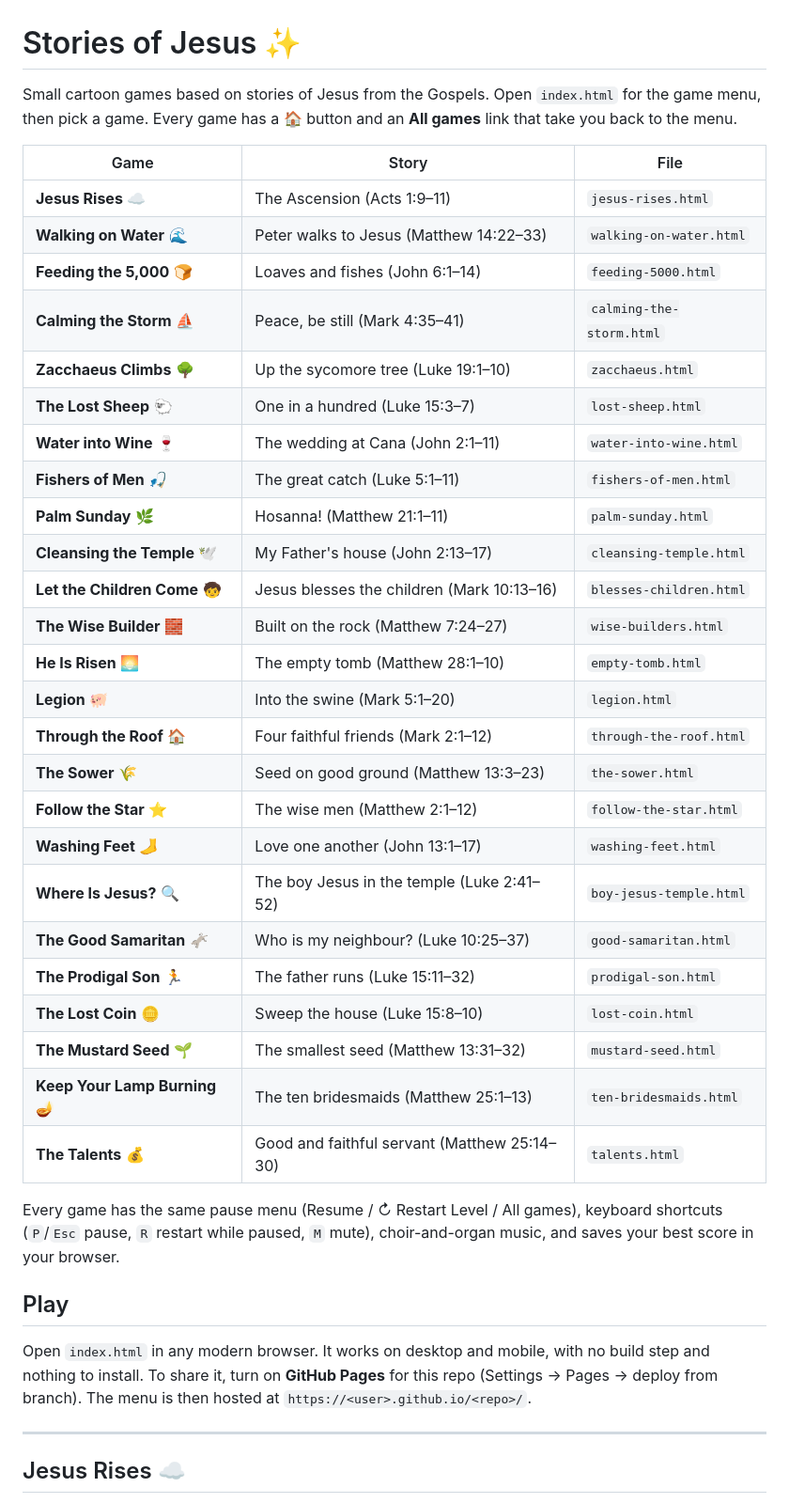
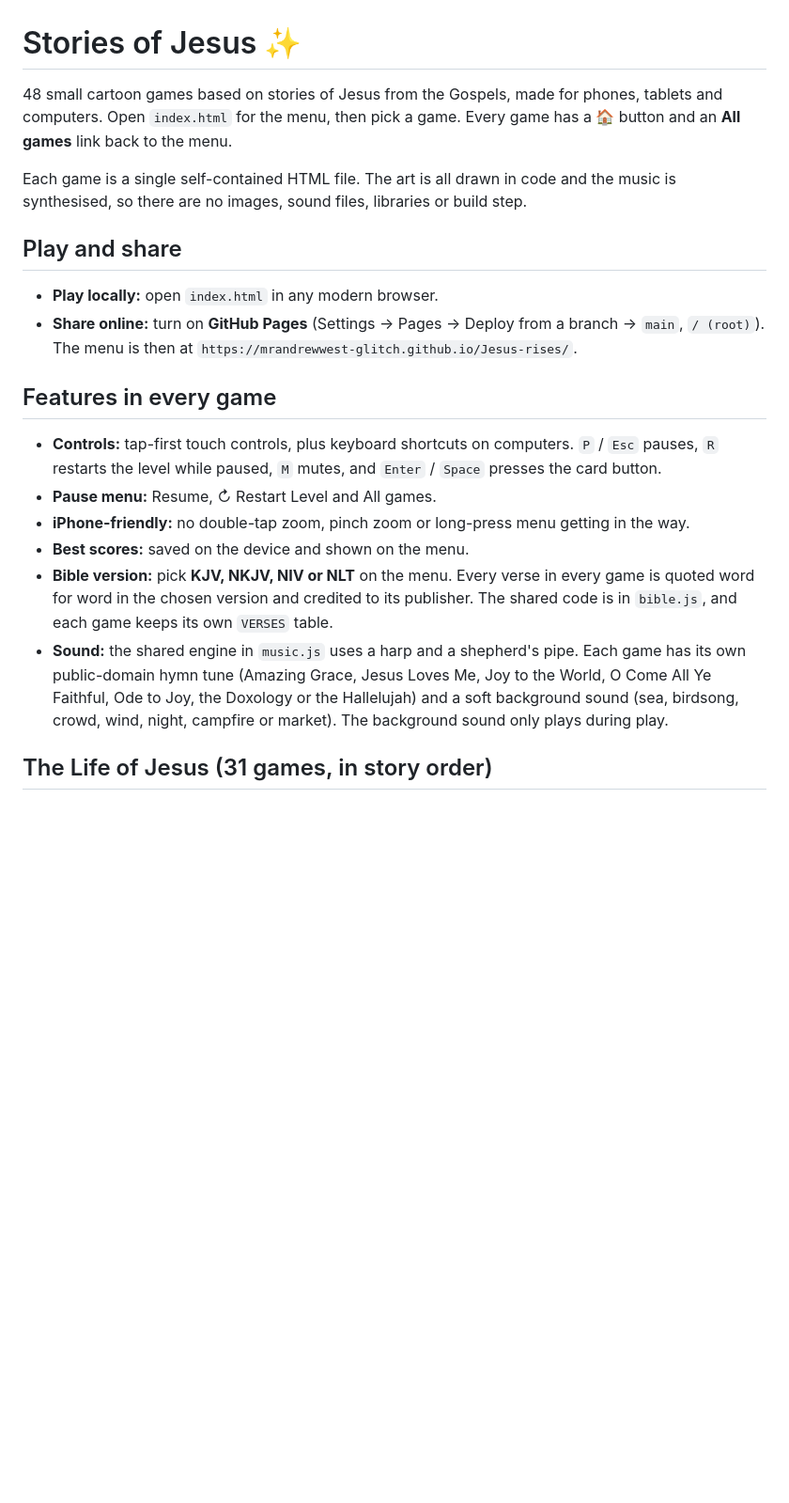
Before and after one commit to mrandrewwest-glitch/Jesus-rises, a Markdown page: README.md, the part around one of its changes. Shown at 94% size. GitHub-like rendering; blank space fills up the shorter version.

```diff
--- a/README.md
+++ b/README.md
@@ -1,43 +1,22 @@
 # Stories of Jesus ✨
 
-Small cartoon games based on stories of Jesus from the Gospels. Open `index.html` for the game menu, then pick a game. Every game has a 🏠 button and an **All games** link that take you back to the menu.
+48 small cartoon games based on stories of Jesus from the Gospels, made for phones, tablets and computers. Open `index.html` for the menu, then pick a game. Every game has a 🏠 button and an **All games** link back to the menu.
 
-| Game | Story | File |
-|---|---|---|
-| **Jesus Rises** ☁️ | The Ascension (Acts 1:9–11) | `jesus-rises.html` |
-| **Walking on Water** 🌊 | Peter walks to Jesus (Matthew 14:22–33) | `walking-on-water.html` |
-| **Feeding the 5,000** 🍞 | Loaves and fishes (John 6:1–14) | `feeding-5000.html` |
-| **Calming the Storm** ⛵ | Peace, be still (Mark 4:35–41) | `calming-the-storm.html` |
-| **Zacchaeus Climbs** 🌳 | Up the sycomore tree (Luke 19:1–10) | `zacchaeus.html` |
-| **The Lost Sheep** 🐑 | One in a hundred (Luke 15:3–7) | `lost-sheep.html` |
-| **Water into Wine** 🍷 | The wedding at Cana (John 2:1–11) | `water-into-wine.html` |
-| **Fishers of Men** 🎣 | The great catch (Luke 5:1–11) | `fishers-of-men.html` |
-| **Palm Sunday** 🌿 | Hosanna! (Matthew 21:1–11) | `palm-sunday.html` |
-| **Cleansing the Temple** 🕊️ | My Father's house (John 2:13–17) | `cleansing-temple.html` |
-| **Let the Children Come** 🧒 | Jesus blesses the children (Mark 10:13–16) | `blesses-children.html` |
-| **The Wise Builder** 🧱 | Built on the rock (Matthew 7:24–27) | `wise-builders.html` |
-| **He Is Risen** 🌅 | The empty tomb (Matthew 28:1–10) | `empty-tomb.html` |
-| **Legion** 🐖 | Into the swine (Mark 5:1–20) | `legion.html` |
-| **Through the Roof** 🏠 | Four faithful friends (Mark 2:1–12) | `through-the-roof.html` |
-| **The Sower** 🌾 | Seed on good ground (Matthew 13:3–23) | `the-sower.html` |
-| **Follow the Star** ⭐ | The wise men (Matthew 2:1–12) | `follow-the-star.html` |
-| **Washing Feet** 🦶 | Love one another (John 13:1–17) | `washing-feet.html` |
-| **Where Is Jesus?** 🔍 | The boy Jesus in the temple (Luke 2:41–52) | `boy-jesus-temple.html` |
-| **The Good Samaritan** 🫏 | Who is my neighbour? (Luke 10:25–37) | `good-samaritan.html` |
-| **The Prodigal Son** 🏃 | The father runs (Luke 15:11–32) | `prodigal-son.html` |
-| **The Lost Coin** 🪙 | Sweep the house (Luke 15:8–10) | `lost-coin.html` |
-| **The Mustard Seed** 🌱 | The smallest seed (Matthew 13:31–32) | `mustard-seed.html` |
-| **Keep Your Lamp Burning** 🪔 | The ten bridesmaids (Matthew 25:1–13) | `ten-bridesmaids.html` |
-| **The Talents** 💰 | Good and faithful servant (Matthew 25:14–30) | `talents.html` |
+Each game is a single self-contained HTML file. The art is all drawn in code and the music is synthesised, so there are no images, sound files, libraries or build step.
 
-Every game has the same pause menu (Resume / ↻ Restart Level / All games), keyboard shortcuts (`P`/`Esc` pause, `R` restart while paused, `M` mute), choir-and-organ music, and saves your best score in your browser.
+## Play and share
 
-## Play
+- **Play locally:** open `index.html` in any modern browser.
+- **Share online:** turn on **GitHub Pages** (Settings → Pages → Deploy from a branch → `main`, `/ (root)`). The menu is then at `https://mrandrewwest-glitch.github.io/Jesus-rises/`.
 
-Open `index.html` in any modern browser. It works on desktop and mobile, with no build step and nothing to install.
-To share it, turn on **GitHub Pages** for this repo (Settings → Pages → deploy from branch). The menu is then hosted at `https://<user>.github.io/<repo>/`.
+## Features in every game
 
----
+- **Controls:** tap-first touch controls, plus keyboard shortcuts on computers. `P` / `Esc` pauses, `R` restarts the level while paused, `M` mutes, and `Enter` / `Space` presses the card button.
+- **Pause menu:** Resume, ↻ Restart Level and All games.
+- **iPhone-friendly:** no double-tap zoom, pinch zoom or long-press menu getting in the way.
+- **Best scores:** saved on the device and shown on the menu.
+- **Bible version:** pick **KJV, NKJV, NIV or NLT** on the menu. Every verse in every game is quoted word for word in the chosen version and credited to its publisher. The shared code is in `bible.js`, and each game keeps its own `VERSES` table.
+- **Sound:** the shared engine in `music.js` uses a harp and a shepherd's pipe. Each game has its own public-domain hymn tune (Amazing Grace, Jesus Loves Me, Joy to the World, O Come All Ye Faithful, Ode to Joy, the Doxology or the Hallelujah) and a soft background sound (sea, birdsong, crowd, wind, night, campfire or market). The background sound only plays during play.
 
-## Jesus Rises ☁️
+## The Life of Jesus (31 games, in story order)
 
```
Also changed, not shown: other parts of README.md (+58 -65 lines).
